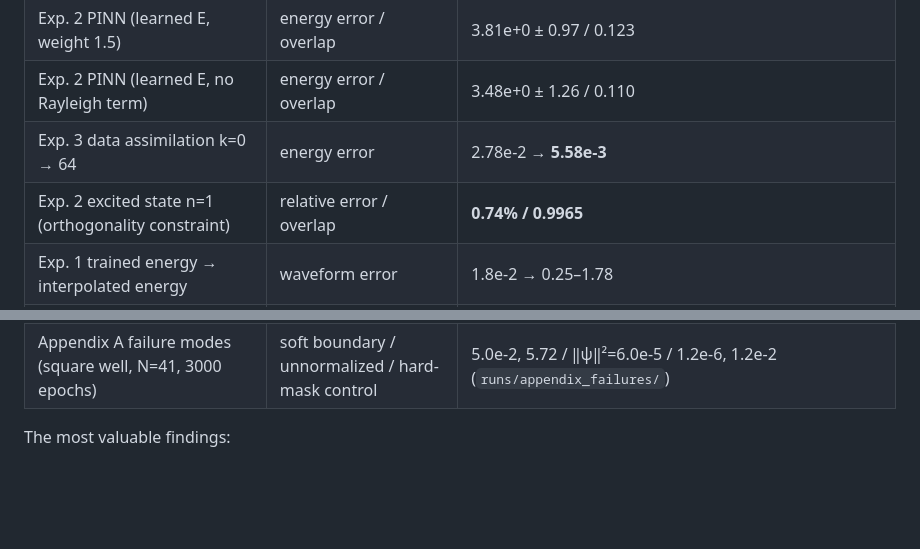
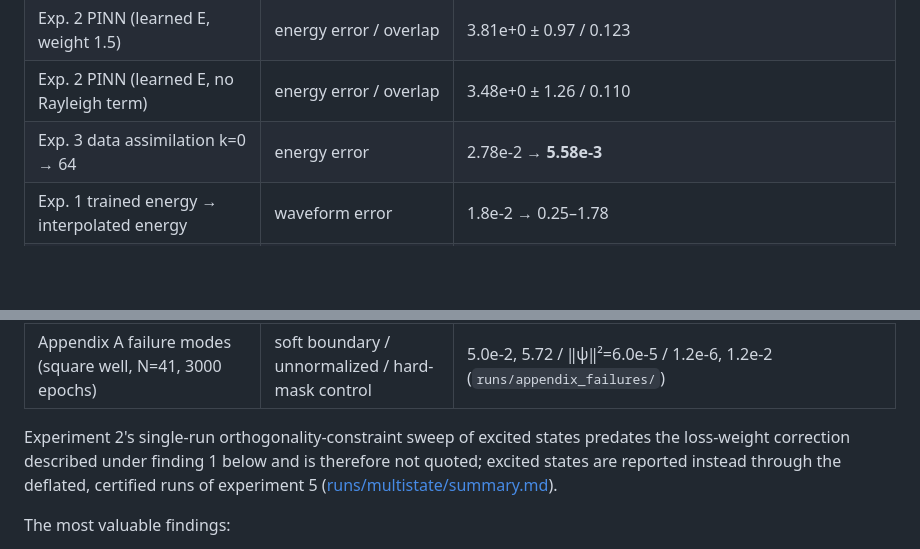
Before and after one commit to YuhaoPeng1103/PINN_equation, a Markdown page: README.md, 2 parts joined by grey strips. GitHub-like rendering; blank space fills up the shorter version.

Commit message:
Drop a retracted excited-state row from the English README
The orthogonality-constraint sweep of experiment 2 predates the loss-weight
correction and docs/results.md marks its table void, so the row quoting
0.74% / 0.9965 should not have been carried into the README. Excited states
are covered by the deflated, certified runs of experiment 5; the README now
says so instead of quoting the old numbers. The manuscript never cited them.

Co-Authored-By: Claude Code <noreply@anthropic.com>

```diff
--- a/README.md
+++ b/README.md
@@ -148,7 +148,6 @@ numbers are the recorded values in the linked JSON.
 | Exp. 2 PINN (learned E, weight 1.5) | energy error / overlap | 3.81e+0 ± 0.97 / 0.123 |
 | Exp. 2 PINN (learned E, no Rayleigh term) | energy error / overlap | 3.48e+0 ± 1.26 / 0.110 |
 | Exp. 3 data assimilation k=0 → 64 | energy error | 2.78e-2 → **5.58e-3** |
-| Exp. 2 excited state n=1 (orthogonality constraint) | relative error / overlap | **0.74% / 0.9965** |
 | Exp. 1 trained energy → interpolated energy | waveform error | 1.8e-2 → 0.25–1.78 |
 | Exp. 5 certificate at matched training budget (prototype) | discrete residual / Temple width | 0.361 / 0.260 (valid) |
 | Exp. 5 + certificate-guided spectral filtering | discrete residual / Temple width | **0.0051 / 5.2e-5** |
@@ -164,6 +163,11 @@ numbers are the recorded values in the linked JSON.
 | Continuous-operator one-sided bound (6 problems × 2 grids) | reference lies in [λ_h, R(ψ_h)] | coarse grid **5/5**; fine grid **4/5** (the finite-well counterexample below) |
 | Independent 2D reference (dense LAPACK `eigh` + Rayleigh quotient) | difference from ARPACK / containment | **≤3.1e-13 / 9 / 9** (ARPACK only proposes intervals) |
 | Appendix A failure modes (square well, N=41, 3000 epochs) | soft boundary / unnormalized / hard-mask control | 5.0e-2, 5.72 / ‖ψ‖²=6.0e-5 / 1.2e-6, 1.2e-2 (`runs/appendix_failures/`) |
+
+Experiment 2's single-run orthogonality-constraint sweep of excited states
+predates the loss-weight correction described under finding 1 below and is
+therefore not quoted; excited states are reported instead through the
+deflated, certified runs of experiment 5 ([runs/multistate/summary.md](runs/multistate/summary.md)).
 
 The most valuable findings:
 
```
